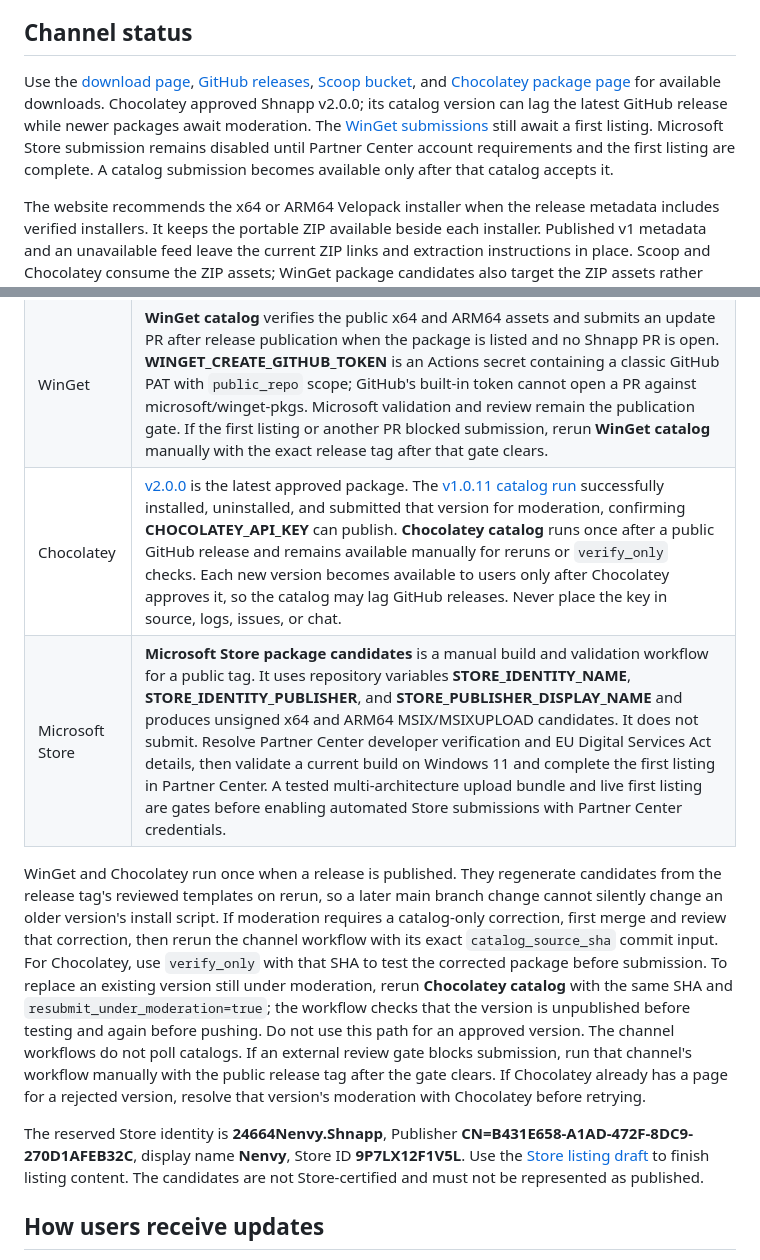
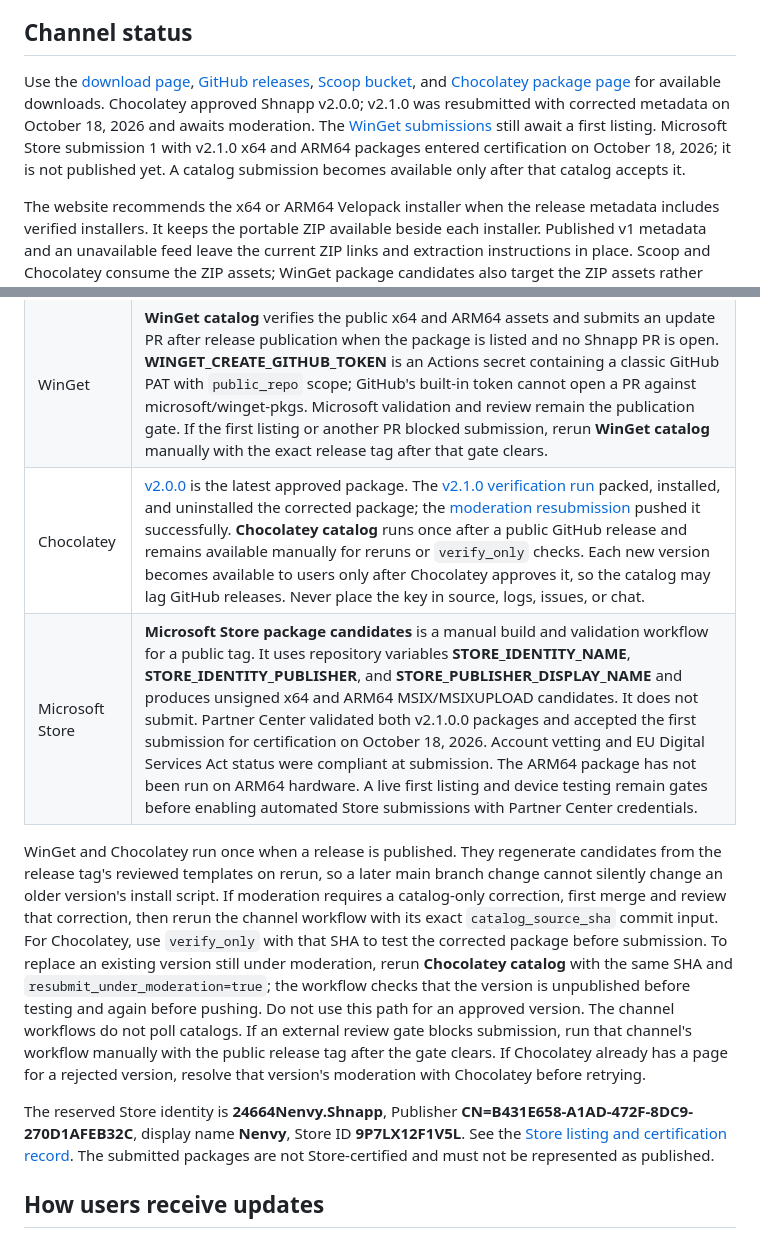
Before and after one commit to Zettersten/shhnap, a Markdown page: packaging/README.md, 2 parts joined by grey strips. Drawn GitHub-style.

Commit message:
Document Store certification and Chocolatey moderation

```diff
--- a/packaging/README.md
+++ b/packaging/README.md
@@ -4,7 +4,7 @@ Shnapp is a free Windows 11 app. Stable tags use the form **vX.Y.Z**. The tag su
 
 ## Channel status
 
-Use the [download page](https://shhnap.com/download/), [GitHub releases](https://github.com/Zettersten/shhnap/releases), [Scoop bucket](https://github.com/Zettersten/scoop-bucket), and [Chocolatey package page](https://community.chocolatey.org/packages/shnapp) for available downloads. Chocolatey approved Shnapp v2.0.0; its catalog version can lag the latest GitHub release while newer packages await moderation. The [WinGet submissions](https://github.com/microsoft/winget-pkgs/pulls?q=is%3Apr+Zettersten.Shnapp) still await a first listing. Microsoft Store submission remains disabled until Partner Center account requirements and the first listing are complete. A catalog submission becomes available only after that catalog accepts it.
+Use the [download page](https://shhnap.com/download/), [GitHub releases](https://github.com/Zettersten/shhnap/releases), [Scoop bucket](https://github.com/Zettersten/scoop-bucket), and [Chocolatey package page](https://community.chocolatey.org/packages/shnapp) for available downloads. Chocolatey approved Shnapp v2.0.0; v2.1.0 was resubmitted with corrected metadata on October 18, 2026 and awaits moderation. The [WinGet submissions](https://github.com/microsoft/winget-pkgs/pulls?q=is%3Apr+Zettersten.Shnapp) still await a first listing. Microsoft Store submission 1 with v2.1.0 x64 and ARM64 packages entered certification on October 18, 2026; it is not published yet. A catalog submission becomes available only after that catalog accepts it.
 
 The website recommends the x64 or ARM64 Velopack installer when the release metadata includes verified installers. It keeps the portable ZIP available beside each installer. Published v1 metadata and an unavailable feed leave the current ZIP links and extraction instructions in place. Scoop and Chocolatey consume the ZIP assets; WinGet package candidates also target the ZIP assets rather than the Velopack installer.
 
@@ -76,12 +76,12 @@ If a release became public but feed publication failed, the workflow summary mar
 | --- | --- |
 | Scoop | **Scoop catalog** checks that the owner bucket has the exact public version, URLs, and SHA-256 hashes. On release publication it can dispatch the bucket's Excavator if the optional Actions secret **SCOOP_BUCKET_TOKEN** has Actions write access to Zettersten/scoop-bucket. Without it, the scheduled Excavator checks every four hours. A pending summary means verify or rerun the job after the bucket commits the update. |
 | WinGet | **WinGet catalog** verifies the public x64 and ARM64 assets and submits an update PR after release publication when the package is listed and no Shnapp PR is open. **WINGET_CREATE_GITHUB_TOKEN** is an Actions secret containing a classic GitHub PAT with `public_repo` scope; GitHub's built-in token cannot open a PR against microsoft/winget-pkgs. Microsoft validation and review remain the publication gate. If the first listing or another PR blocked submission, rerun **WinGet catalog** manually with the exact release tag after that gate clears. |
-| Chocolatey | [v2.0.0](https://community.chocolatey.org/packages/shnapp/2.0.0) is the latest approved package. The [v1.0.11 catalog run](https://github.com/Zettersten/shhnap/actions/runs/38057365744) successfully installed, uninstalled, and submitted that version for moderation, confirming **CHOCOLATEY_API_KEY** can publish. **Chocolatey catalog** runs once after a public GitHub release and remains available manually for reruns or `verify_only` checks. Each new version becomes available to users only after Chocolatey approves it, so the catalog may lag GitHub releases. Never place the key in source, logs, issues, or chat. |
-| Microsoft Store | **Microsoft Store package candidates** is a manual build and validation workflow for a public tag. It uses repository variables **STORE_IDENTITY_NAME**, **STORE_IDENTITY_PUBLISHER**, and **STORE_PUBLISHER_DISPLAY_NAME** and produces unsigned x64 and ARM64 MSIX/MSIXUPLOAD candidates. It does not submit. Resolve Partner Center developer verification and EU Digital Services Act details, then validate a current build on Windows 11 and complete the first listing in Partner Center. A tested multi-architecture upload bundle and live first listing are gates before enabling automated Store submissions with Partner Center credentials. |
+| Chocolatey | [v2.0.0](https://community.chocolatey.org/packages/shnapp/2.0.0) is the latest approved package. The [v2.1.0 verification run](https://github.com/Zettersten/shhnap/actions/runs/39130173521) packed, installed, and uninstalled the corrected package; the [moderation resubmission](https://github.com/Zettersten/shhnap/actions/runs/39130296849) pushed it successfully. **Chocolatey catalog** runs once after a public GitHub release and remains available manually for reruns or `verify_only` checks. Each new version becomes available to users only after Chocolatey approves it, so the catalog may lag GitHub releases. Never place the key in source, logs, issues, or chat. |
+| Microsoft Store | **Microsoft Store package candidates** is a manual build and validation workflow for a public tag. It uses repository variables **STORE_IDENTITY_NAME**, **STORE_IDENTITY_PUBLISHER**, and **STORE_PUBLISHER_DISPLAY_NAME** and produces unsigned x64 and ARM64 MSIX/MSIXUPLOAD candidates. It does not submit. Partner Center validated both v2.1.0.0 packages and accepted the first submission for certification on October 18, 2026. Account vetting and EU Digital Services Act status were compliant at submission. The ARM64 package has not been run on ARM64 hardware. A live first listing and device testing remain gates before enabling automated Store submissions with Partner Center credentials. |
 
 WinGet and Chocolatey run once when a release is published. They regenerate candidates from the release tag's reviewed templates on rerun, so a later main branch change cannot silently change an older version's install script. If moderation requires a catalog-only correction, first merge and review that correction, then rerun the channel workflow with its exact `catalog_source_sha` commit input. For Chocolatey, use `verify_only` with that SHA to test the corrected package before submission. To replace an existing version still under moderation, rerun **Chocolatey catalog** with the same SHA and `resubmit_under_moderation=true`; the workflow checks that the version is unpublished before testing and again before pushing. Do not use this path for an approved version. The channel workflows do not poll catalogs. If an external review gate blocks submission, run that channel's workflow manually with the public release tag after the gate clears. If Chocolatey already has a page for a rejected version, resolve that version's moderation with Chocolatey before retrying.
 
-The reserved Store identity is **24664Nenvy.Shnapp**, Publisher **CN=B431E658-A1AD-472F-8DC9-270D1AFEB32C**, display name **Nenvy**, Store ID **9P7LX12F1V5L**. Use the [Store listing draft](store/LISTING-DRAFT.md) to finish listing content. The candidates are not Store-certified and must not be represented as published.
+The reserved Store identity is **24664Nenvy.Shnapp**, Publisher **CN=B431E658-A1AD-472F-8DC9-270D1AFEB32C**, display name **Nenvy**, Store ID **9P7LX12F1V5L**. See the [Store listing and certification record](store/LISTING-DRAFT.md). The submitted packages are not Store-certified and must not be represented as published.
 
 ## How users receive updates
 
```
Also changed, not shown: README.md (+1 -1 lines), packaging/store/LISTING-DRAFT.md (+4 -4 lines).
